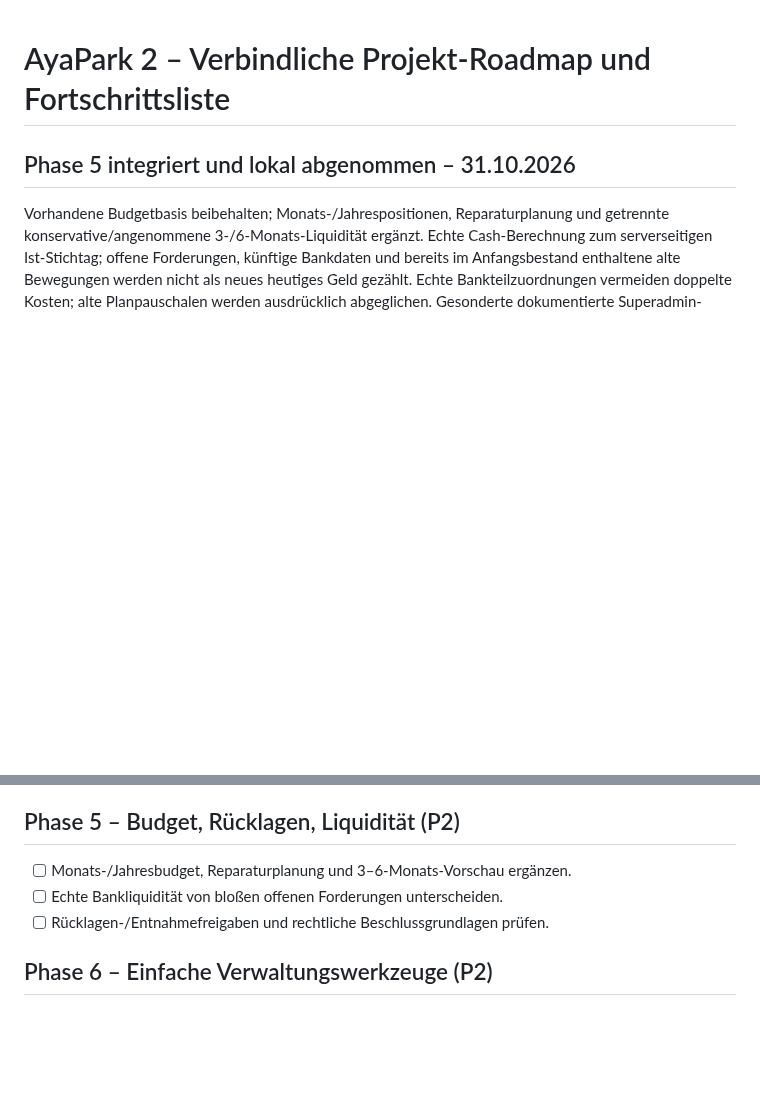
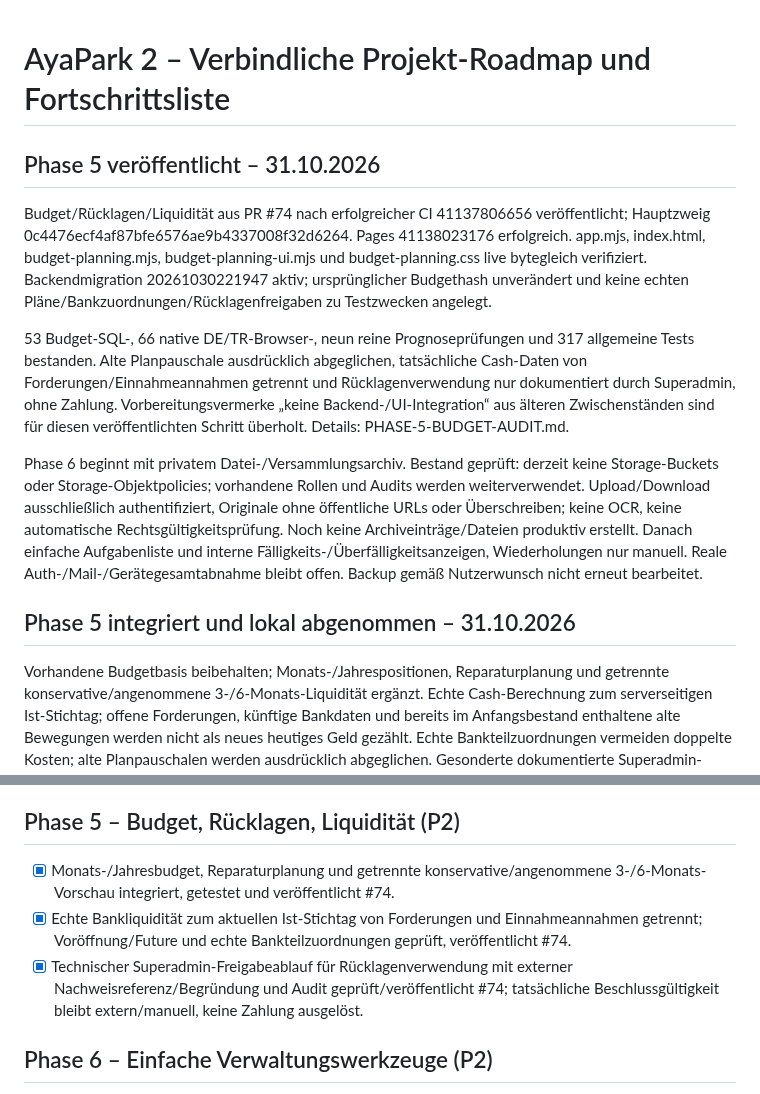
Before and after one commit to kemcap/ayapark2, a Markdown page: docs/PROJECT-ROADMAP.md, 2 parts joined by grey strips. GitHub-like rendering; blank space fills up the shorter version.

Commit message:
Record verified budget rollout and scoped private archive next step

```diff
--- a/docs/PROJECT-ROADMAP.md
+++ b/docs/PROJECT-ROADMAP.md
@@ -1,4 +1,12 @@
 # AyaPark 2 – Verbindliche Projekt-Roadmap und Fortschrittsliste
+## Phase 5 veröffentlicht – 31.10.2026
+
+Budget/Rücklagen/Liquidität aus PR #74 nach erfolgreicher CI 41137806656 veröffentlicht; Hauptzweig 0c4476ecf4af87bfe6576ae9b4337008f32d6264. Pages 41138023176 erfolgreich. app.mjs, index.html, budget-planning.mjs, budget-planning-ui.mjs und budget-planning.css live bytegleich verifiziert. Backendmigration 20261030221947 aktiv; ursprünglicher Budgethash unverändert und keine echten Pläne/Bankzuordnungen/Rücklagenfreigaben zu Testzwecken angelegt.
+
+53 Budget-SQL-, 66 native DE/TR-Browser-, neun reine Prognoseprüfungen und 317 allgemeine Tests bestanden. Alte Planpauschale ausdrücklich abgeglichen, tatsächliche Cash-Daten von Forderungen/Einnahmeannahmen getrennt und Rücklagenverwendung nur dokumentiert durch Superadmin, ohne Zahlung. Vorbereitungsvermerke „keine Backend-/UI-Integration“ aus älteren Zwischenständen sind für diesen veröffentlichten Schritt überholt. Details: PHASE-5-BUDGET-AUDIT.md.
+
+Phase 6 beginnt mit privatem Datei-/Versammlungsarchiv. Bestand geprüft: derzeit keine Storage-Buckets oder Storage-Objektpolicies; vorhandene Rollen und Audits werden weiterverwendet. Upload/Download ausschließlich authentifiziert, Originale ohne öffentliche URLs oder Überschreiben; keine OCR, keine automatische Rechtsgültigkeitsprüfung. Noch keine Archiveinträge/Dateien produktiv erstellt. Danach einfache Aufgabenliste und interne Fälligkeits-/Überfälligkeitsanzeigen, Wiederholungen nur manuell. Reale Auth-/Mail-/Gerätegesamtabnahme bleibt offen. Backup gemäß Nutzerwunsch nicht erneut bearbeitet.
+
 ## Phase 5 integriert und lokal abgenommen – 31.10.2026
 
 Vorhandene Budgetbasis beibehalten; Monats-/Jahrespositionen, Reparaturplanung und getrennte konservative/angenommene 3-/6-Monats-Liquidität ergänzt. Echte Cash-Berechnung zum serverseitigen Ist-Stichtag; offene Forderungen, künftige Bankdaten und bereits im Anfangsbestand enthaltene alte Bewegungen werden nicht als neues heutiges Geld gezählt. Echte Bankteilzuordnungen vermeiden doppelte Kosten; alte Planpauschalen werden ausdrücklich abgeglichen. Gesonderte dokumentierte Superadmin-Rücklagenfreigabe ändert nur Zweckbindung, niemals Bankkonto/Forderungen. Alte direkte Verringerung ohne diese Freigabe serverseitig gesperrt. Keine sechste delegierte Aufgabe.
@@ -297,9 +305,9 @@ Entwicklungsbranch `feature/free-backup-preparation-20261028`, **Draft PR #52**:
 
 ## Phase 5 – Budget, Rücklagen, Liquidität (P2)
 
-- [ ] Monats-/Jahresbudget, Reparaturplanung und 3–6-Monats-Vorschau ergänzen.
-- [ ] Echte Bankliquidität von bloßen offenen Forderungen unterscheiden.
-- [ ] Rücklagen-/Entnahmefreigaben und rechtliche Beschlussgrundlagen prüfen.
+- [x] Monats-/Jahresbudget, Reparaturplanung und getrennte konservative/angenommene 3-/6-Monats-Vorschau integriert, getestet und veröffentlicht #74.
+- [x] Echte Bankliquidität zum aktuellen Ist-Stichtag von Forderungen und Einnahmeannahmen getrennt; Voröffnung/Future und echte Bankteilzuordnungen geprüft, veröffentlicht #74.
+- [x] Technischer Superadmin-Freigabeablauf für Rücklagenverwendung mit externer Nachweisreferenz/Begründung und Audit geprüft/veröffentlicht #74; tatsächliche Beschlussgültigkeit bleibt extern/manuell, keine Zahlung ausgelöst.
 
 ## Phase 6 – Einfache Verwaltungswerkzeuge (P2)
 
```
Also changed, not shown: docs/AYA-PARK-2-CONTEXT-HANDOFF.md (+8 -0 lines), docs/PHASE-5-BUDGET-AUDIT.md (+3 -0 lines).
